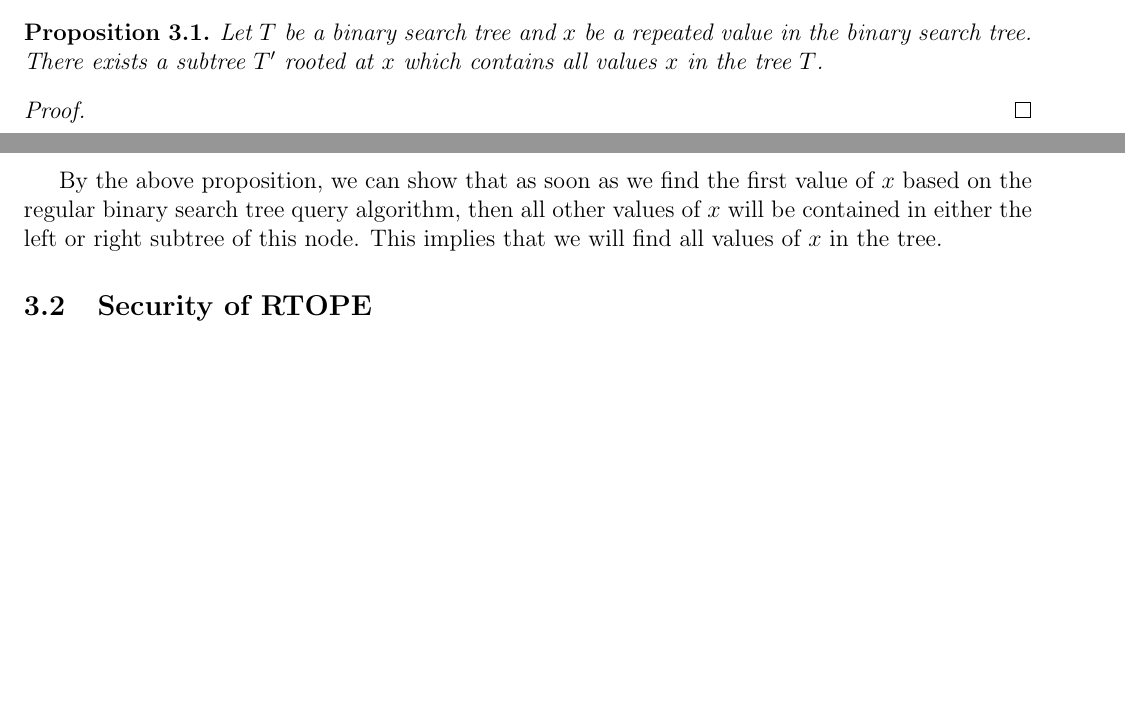
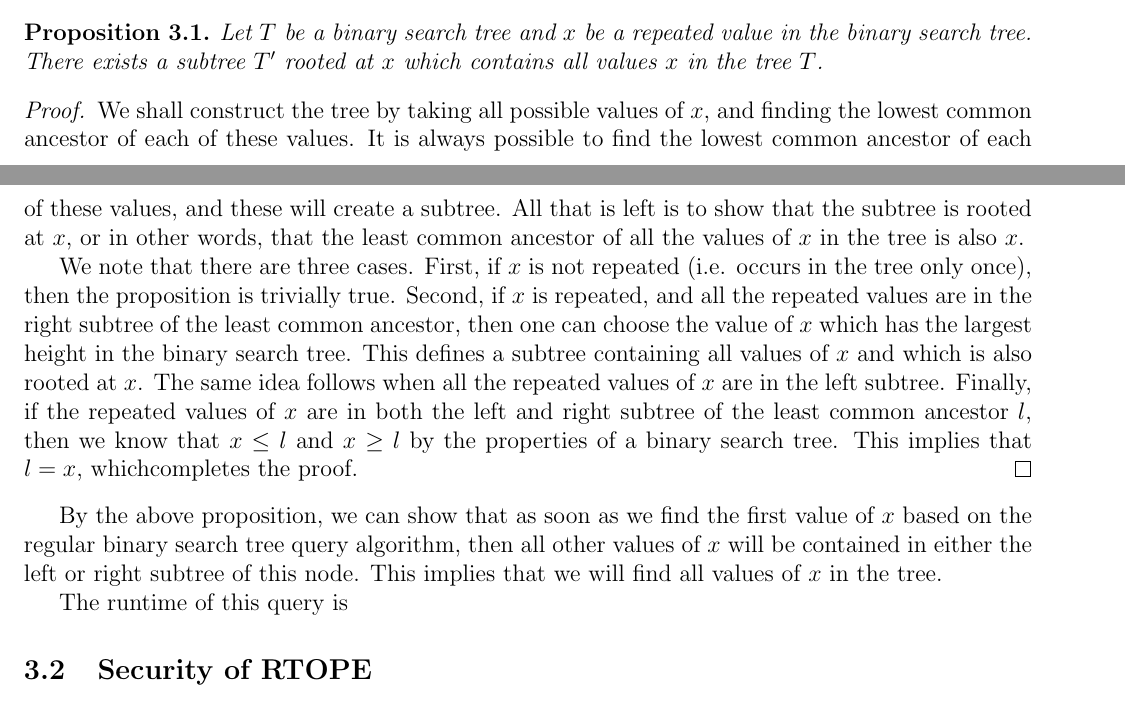
Before and after one commit to wangjohn/order_preserving_encryption, a LaTeX document (paper.tex): two parts of pages 4 and 5 of 10, joined at a grey line, cut so that both start at the same text, the shorter picture padded with empty space. Compiled offline with pdfLaTeX.

Commit message:
finished proof of stuff, working on runtime of the query algorithm.

```diff
--- a/paper.tex
+++ b/paper.tex
@@ -143,10 +143,14 @@ We have therefore shown by induction that DCS is IND-CPDA secure for any number
     Let $T$ be a binary search tree and $x$ be a repeated value in the binary search tree. There exists a subtree $T'$ rooted at $x$ which contains all values $x$ in the tree $T$.
   \end{proposition}
   \begin{proof}
+    We shall construct the tree by taking all possible values of $x$, and finding the lowest common ancestor of each of these values. It is always possible to find the lowest common ancestor of each of these values, and these will create a subtree. All that is left is to show that the subtree is rooted at $x$, or in other words, that the least common ancestor of all the values of $x$ in the tree is also $x$.
 
+    We note that there are three cases. First, if $x$ is not repeated (i.e. occurs in the tree only once), then the proposition is trivially true. Second, if $x$ is repeated, and all the repeated values are in the right subtree of the least common ancestor, then one can choose the value of $x$ which has the largest height in the binary search tree. This defines a subtree containing all values of $x$ and which is also rooted at $x$. The same idea follows when all the repeated values of $x$ are in the left subtree. Finally, if the repeated values of $x$ are in both the left and right subtree of the least common ancestor $l$, then we know that $x \leq l$ and $x \geq l$ by the properties of a binary search tree. This implies that $l = x$, whichcompletes the proof.
   \end{proof}
 
   By the above proposition, we can show that as soon as we find the first value of $x$ based on the regular binary search tree query algorithm, then all other values of $x$ will be contained in either the left or right subtree of this node. This implies that we will find all values of $x$ in the tree.
+
+  The runtime of this query is
 
   \subsection{Security of RTOPE}
 
```
